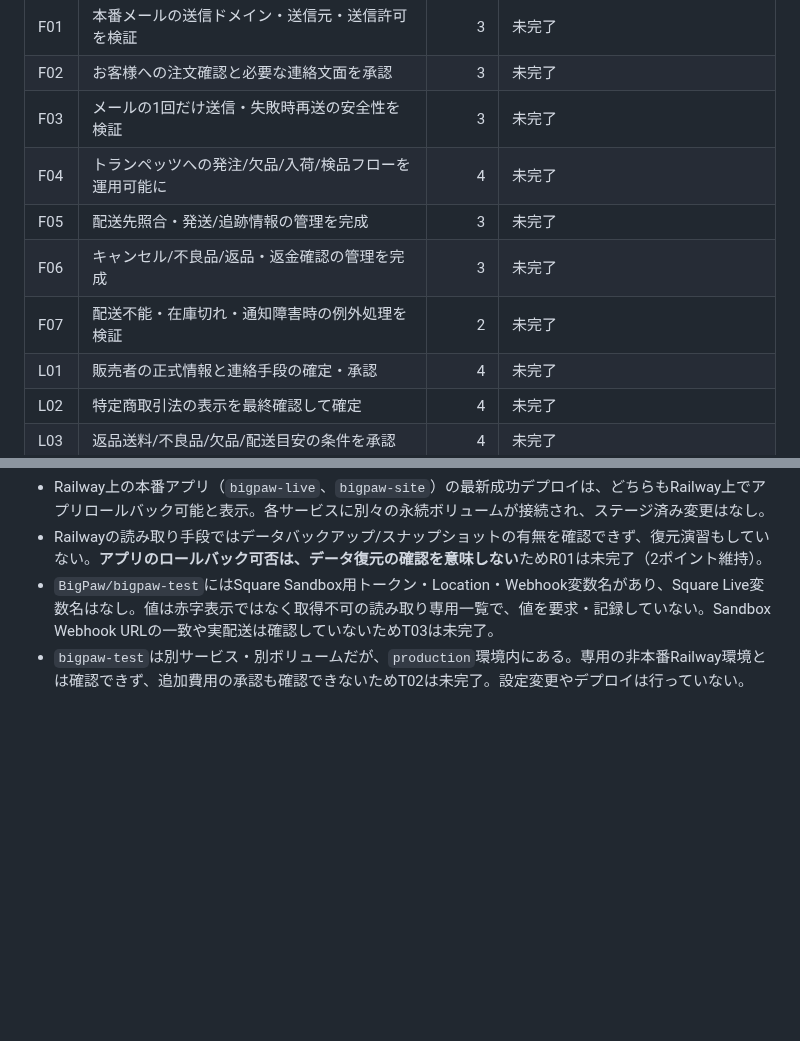
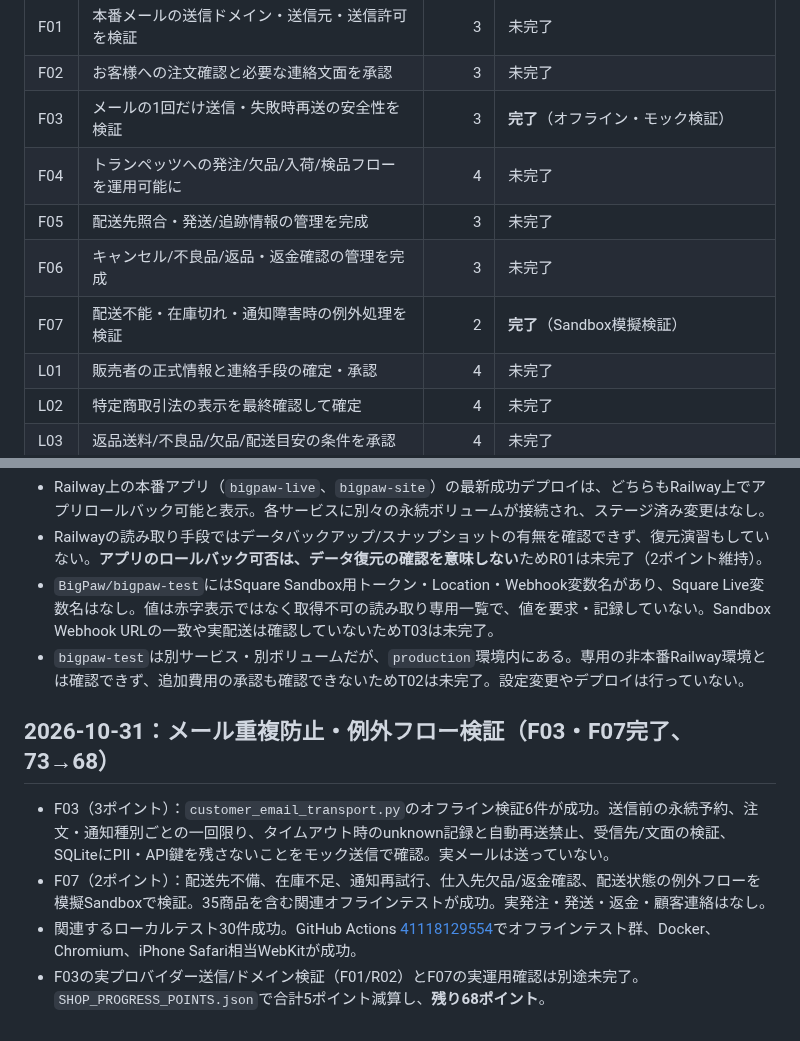
Before and after one commit to yoshiyukimoro-pixel/bigpaw, a Markdown page: SHOP_COUNTDOWN.md, 2 parts joined by grey strips. Rendered like a GitHub page; blank space fills up the shorter version.

Commit message:
docs: record five points completed

```diff
--- a/SHOP_COUNTDOWN.md
+++ b/SHOP_COUNTDOWN.md
@@ -42,11 +42,11 @@
 | O06 | 配送先など個人情報の必要最小限アクセスを検証 | 2 | **開発ブランチで完了** |
 | F01 | 本番メールの送信ドメイン・送信元・送信許可を検証 | 3 | 未完了 |
 | F02 | お客様への注文確認と必要な連絡文面を承認 | 3 | 未完了 |
-| F03 | メールの1回だけ送信・失敗時再送の安全性を検証 | 3 | 未完了 |
+| F03 | メールの1回だけ送信・失敗時再送の安全性を検証 | 3 | **完了**（オフライン・モック検証） |
 | F04 | トランペッツへの発注/欠品/入荷/検品フローを運用可能に | 4 | 未完了 |
 | F05 | 配送先照合・発送/追跡情報の管理を完成 | 3 | 未完了 |
 | F06 | キャンセル/不良品/返品・返金確認の管理を完成 | 3 | 未完了 |
-| F07 | 配送不能・在庫切れ・通知障害時の例外処理を検証 | 2 | 未完了 |
+| F07 | 配送不能・在庫切れ・通知障害時の例外処理を検証 | 2 | **完了**（Sandbox模擬検証） |
 | L01 | 販売者の正式情報と連絡手段の確定・承認 | 4 | 未完了 |
 | L02 | 特定商取引法の表示を最終確認して確定 | 4 | 未完了 |
 | L03 | 返品送料/不良品/欠品/配送目安の条件を承認 | 4 | 未完了 |
@@ -179,3 +179,11 @@
 - Railwayの読み取り手段ではデータバックアップ/スナップショットの有無を確認できず、復元演習もしていない。**アプリのロールバック可否は、データ復元の確認を意味しない**ためR01は未完了（2ポイント維持）。
 - `BigPaw/bigpaw-test`にはSquare Sandbox用トークン・Location・Webhook変数名があり、Square Live変数名はなし。値は赤字表示ではなく取得不可の読み取り専用一覧で、値を要求・記録していない。Sandbox Webhook URLの一致や実配送は確認していないためT03は未完了。
 - `bigpaw-test`は別サービス・別ボリュームだが、`production`環境内にある。専用の非本番Railway環境とは確認できず、追加費用の承認も確認できないためT02は未完了。設定変更やデプロイは行っていない。
+
+
+## 2026-10-31：メール重複防止・例外フロー検証（F03・F07完了、73→68）
+
+- F03（3ポイント）：`customer_email_transport.py`のオフライン検証6件が成功。送信前の永続予約、注文・通知種別ごとの一回限り、タイムアウト時のunknown記録と自動再送禁止、受信先/文面の検証、SQLiteにPII・API鍵を残さないことをモック送信で確認。実メールは送っていない。
+- F07（2ポイント）：配送先不備、在庫不足、通知再試行、仕入先欠品/返金確認、配送状態の例外フローを模擬Sandboxで検証。35商品を含む関連オフラインテストが成功。実発注・発送・返金・顧客連絡はなし。
+- 関連するローカルテスト30件成功。GitHub Actions [41118129554](https://github.com/yoshiyukimoro-pixel/bigpaw/actions/runs/41118129554)でオフラインテスト群、Docker、Chromium、iPhone Safari相当WebKitが成功。
+- F03の実プロバイダー送信/ドメイン検証（F01/R02）とF07の実運用確認は別途未完了。`SHOP_PROGRESS_POINTS.json`で合計5ポイント減算し、**残り68ポイント**。
```
Also changed, not shown: other parts of SHOP_COUNTDOWN.md (+1 -1 lines).
